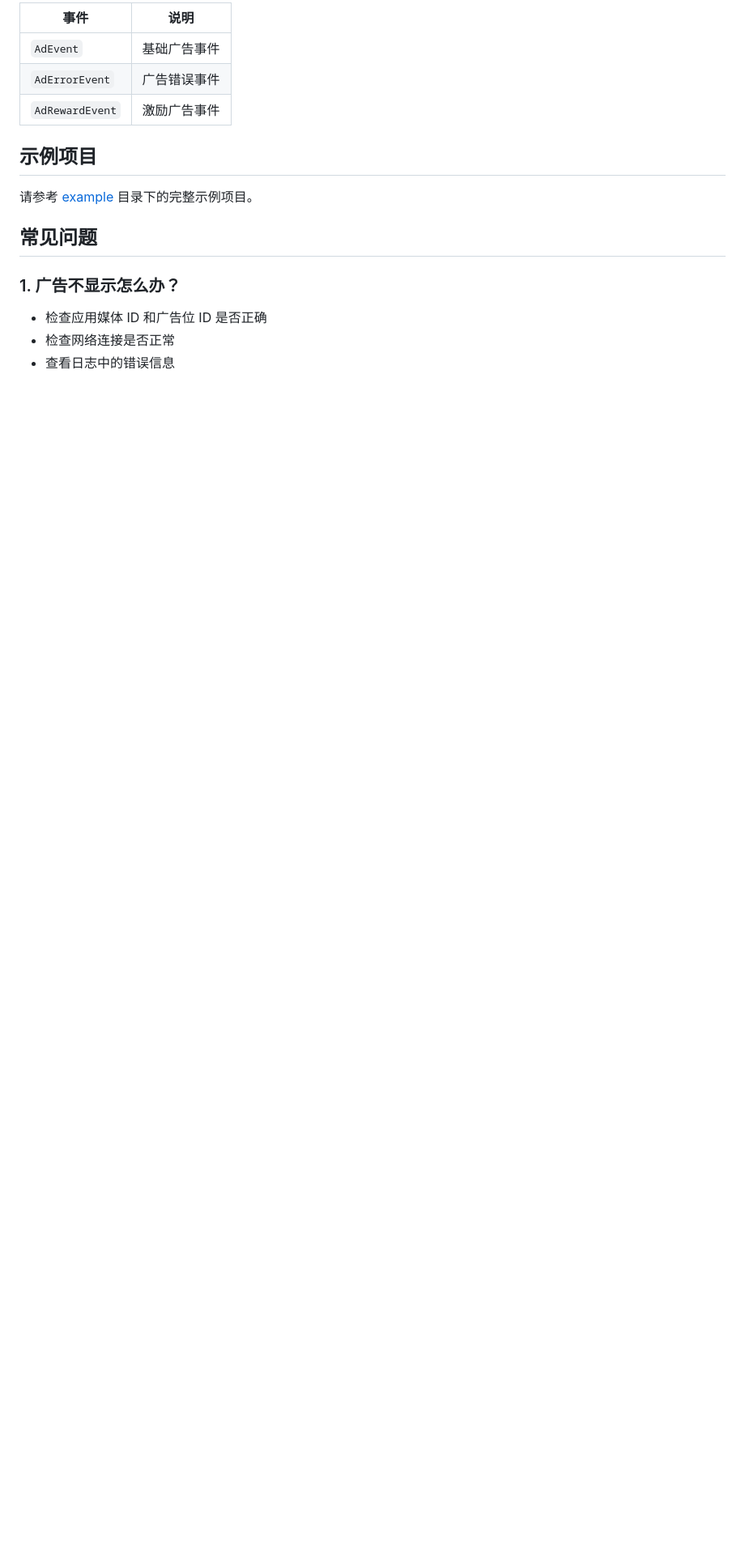
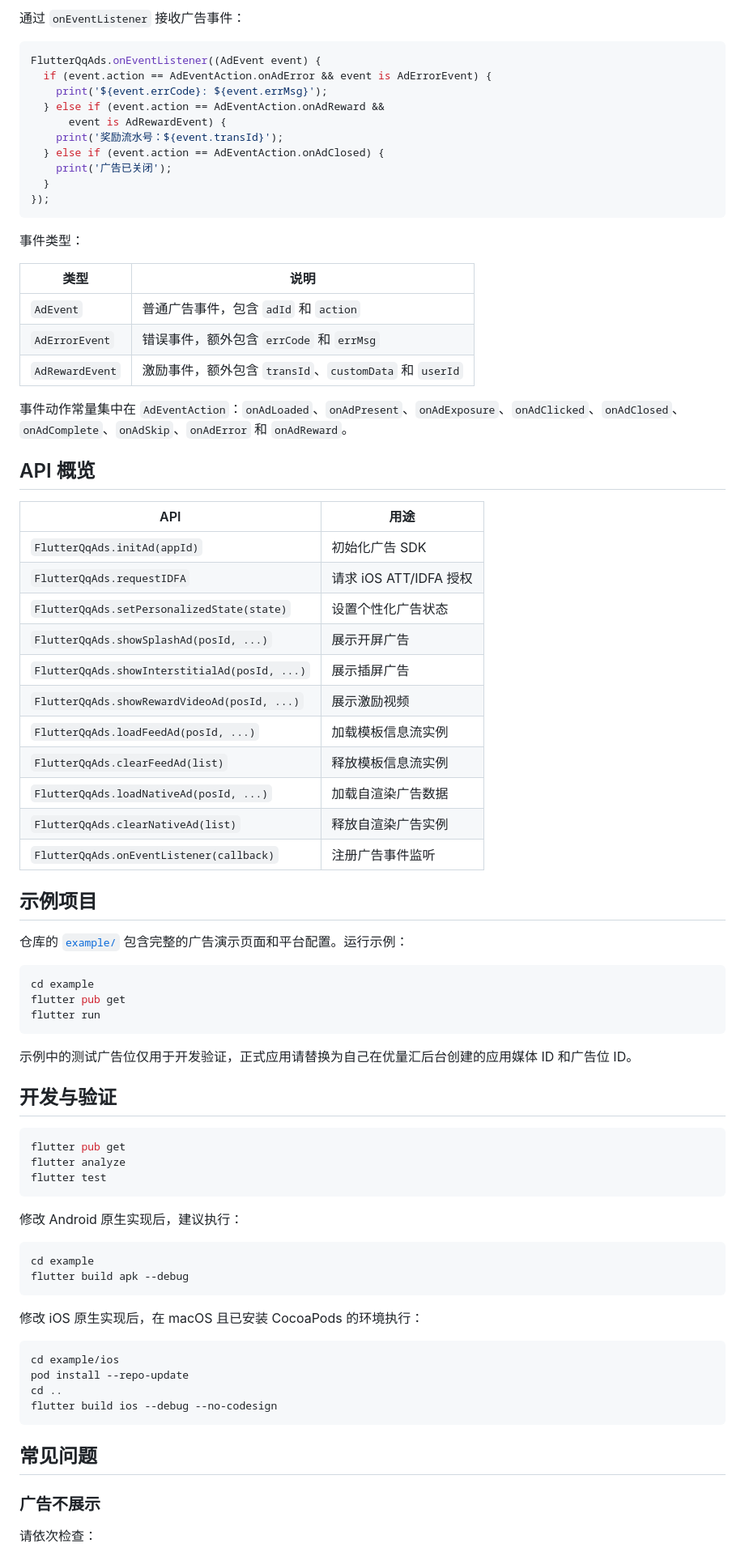
Before and after one commit to ErickJia95/flutter_qq_ads, a Markdown page: README.md, the part around one of its changes. Shown at 81% size. Drawn GitHub-style; blank space fills up the shorter version.

````diff
--- a/README.md
+++ b/README.md
@@ -235,19 +236,84 @@ if (ads.isNotEmpty) {
 
-| 事件 | 说明 |
-|------|------|
-| `AdEvent` | 基础广告事件 |
-| `AdErrorEvent` | 广告错误事件 |
-| `AdRewardEvent` | 激励广告事件 |
+通过 `onEventListener` 接收广告事件：
+
+```dart
+FlutterQqAds.onEventListener((AdEvent event) {
+  if (event.action == AdEventAction.onAdError && event is AdErrorEvent) {
+    print('${event.errCode}: ${event.errMsg}');
+  } else if (event.action == AdEventAction.onAdReward &&
+      event is AdRewardEvent) {
+    print('奖励流水号：${event.transId}');
+  } else if (event.action == AdEventAction.onAdClosed) {
+    print('广告已关闭');
+  }
+});
+```
+
+事件类型：
+
+| 类型 | 说明 |
+|---|---|
+| `AdEvent` | 普通广告事件，包含 `adId` 和 `action` |
+| `AdErrorEvent` | 错误事件，额外包含 `errCode` 和 `errMsg` |
+| `AdRewardEvent` | 激励事件，额外包含 `transId`、`customData` 和 `userId` |
+
+事件动作常量集中在 `AdEventAction`：`onAdLoaded`、`onAdPresent`、`onAdExposure`、`onAdClicked`、`onAdClosed`、`onAdComplete`、`onAdSkip`、`onAdError` 和 `onAdReward`。
+
+## API 概览
+
+| API | 用途 |
+|---|---|
+| `FlutterQqAds.initAd(appId)` | 初始化广告 SDK |
+| `FlutterQqAds.requestIDFA` | 请求 iOS ATT/IDFA 授权 |
+| `FlutterQqAds.setPersonalizedState(state)` | 设置个性化广告状态 |
+| `FlutterQqAds.showSplashAd(posId, ...)` | 展示开屏广告 |
+| `FlutterQqAds.showInterstitialAd(posId, ...)` | 展示插屏广告 |
+| `FlutterQqAds.showRewardVideoAd(posId, ...)` | 展示激励视频 |
+| `FlutterQqAds.loadFeedAd(posId, ...)` | 加载模板信息流实例 |
+| `FlutterQqAds.clearFeedAd(list)` | 释放模板信息流实例 |
+| `FlutterQqAds.loadNativeAd(posId, ...)` | 加载自渲染广告数据 |
+| `FlutterQqAds.clearNativeAd(list)` | 释放自渲染广告实例 |
+| `FlutterQqAds.onEventListener(callback)` | 注册广告事件监听 |
 
 ## 示例项目
 
-请参考 [example](./example) 目录下的完整示例项目。
+仓库的 [`example/`](./example) 包含完整的广告演示页面和平台配置。运行示例：
+
+```bash
+cd example
+flutter pub get
+flutter run
+```
+
+示例中的测试广告位仅用于开发验证，正式应用请替换为自己在优量汇后台创建的应用媒体 ID 和广告位 ID。
+
+## 开发与验证
+
+```bash
+flutter pub get
+flutter analyze
+flutter test
+```
+
+修改 Android 原生实现后，建议执行：
+
+```bash
+cd example
+flutter build apk --debug
+```
+
+修改 iOS 原生实现后，在 macOS 且已安装 CocoaPods 的环境执行：
+
+```bash
+cd example/ios
+pod install --repo-update
+cd ..
+flutter build ios --debug --no-codesign
+```
 
 ## 常见问题
 
-### 1. 广告不显示怎么办？
+### 广告不展示
 
-- 检查应用媒体 ID 和广告位 ID 是否正确
-- 检查网络连接是否正常
-- 查看日志中的错误信息
+请依次检查：
 
````
Also changed, not shown: other parts of README.md (+163 -163 lines).
